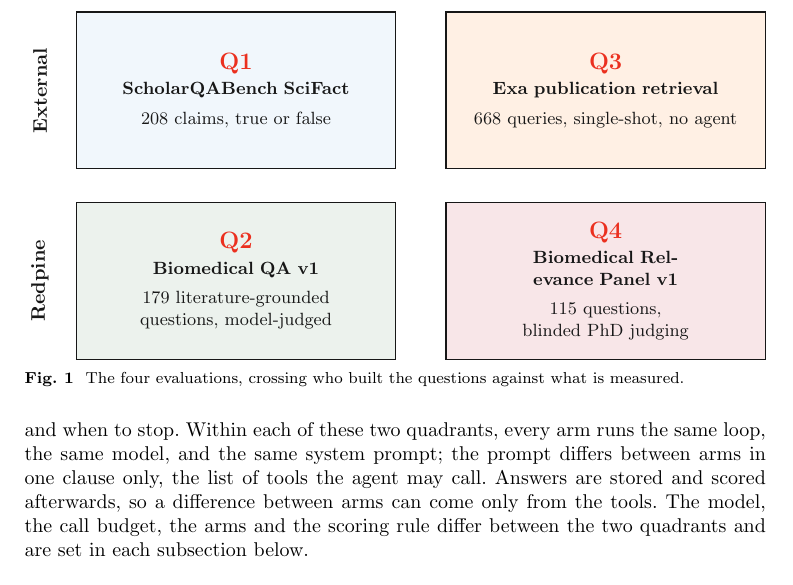
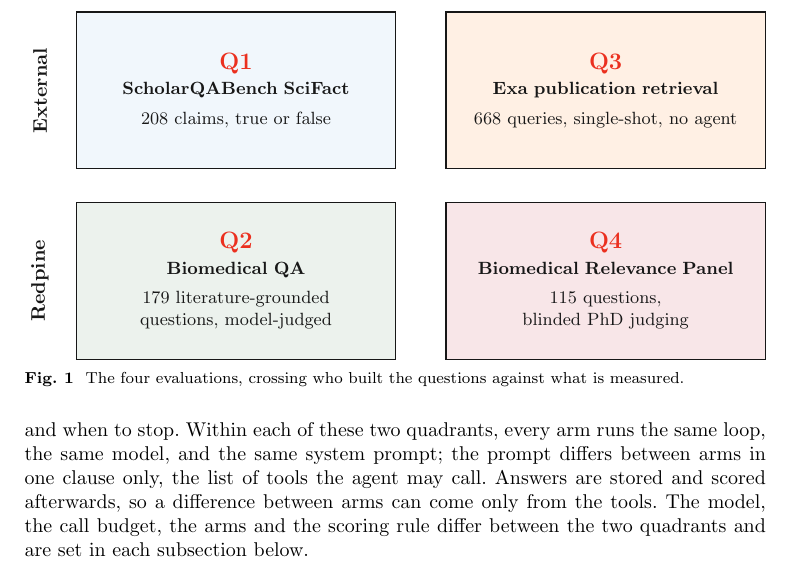
Before and after one commit to leonoravesterbacka/Redpine-Science, a LaTeX paper (main.tex): part of page 3 of 18, cut so that both start at the same text. Compiled offline with pdfLaTeX.

Commit message:
docs(figure): drop the version suffix from the two Redpine set names

```diff
--- a/main.tex
+++ b/main.tex
@@ -145,11 +145,11 @@ four evaluations in Figure~\ref{fig:methodology}.
      668 queries, single-shot, no agent};
   \node[quad, fill=RPLightGreen!12] (q2) at (0,-3.4)
     {{\bfseries\large\color{RPCrimson}Q2}\\[2pt]
-     \textbf{Biomedical QA v1}\\[4pt]
+     \textbf{Biomedical QA}\\[4pt]
      179 literature-grounded questions, model-judged};
   \node[quad, fill=RPDarkRed!10] (q4) at (6.6,-3.4)
     {{\bfseries\large\color{RPCrimson}Q4}\\[2pt]
-     \textbf{Biomedical Relevance Panel v1}\\[4pt]
+     \textbf{Biomedical Relevance Panel}\\[4pt]
      115 questions, blinded PhD judging};
 
   \node[axis] at (0,1.8) {QA};
```
